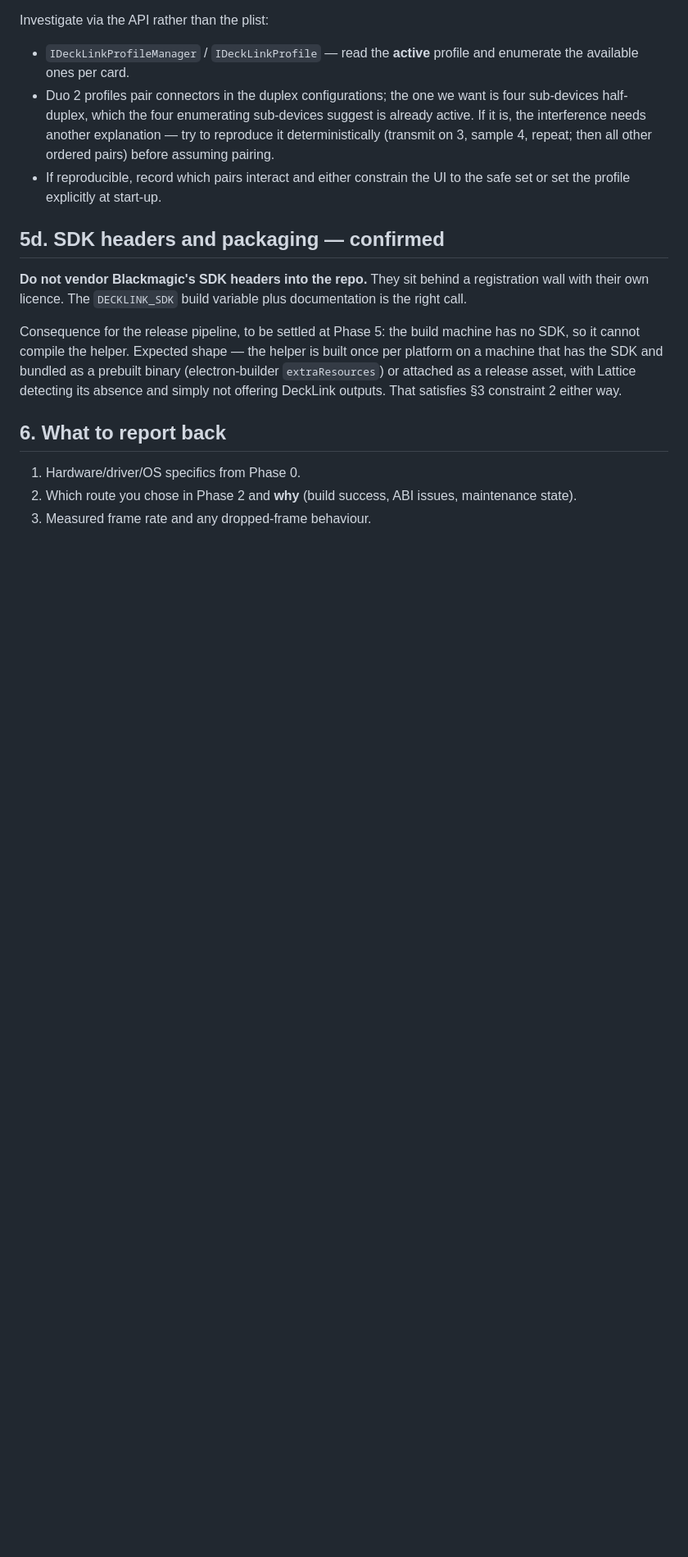
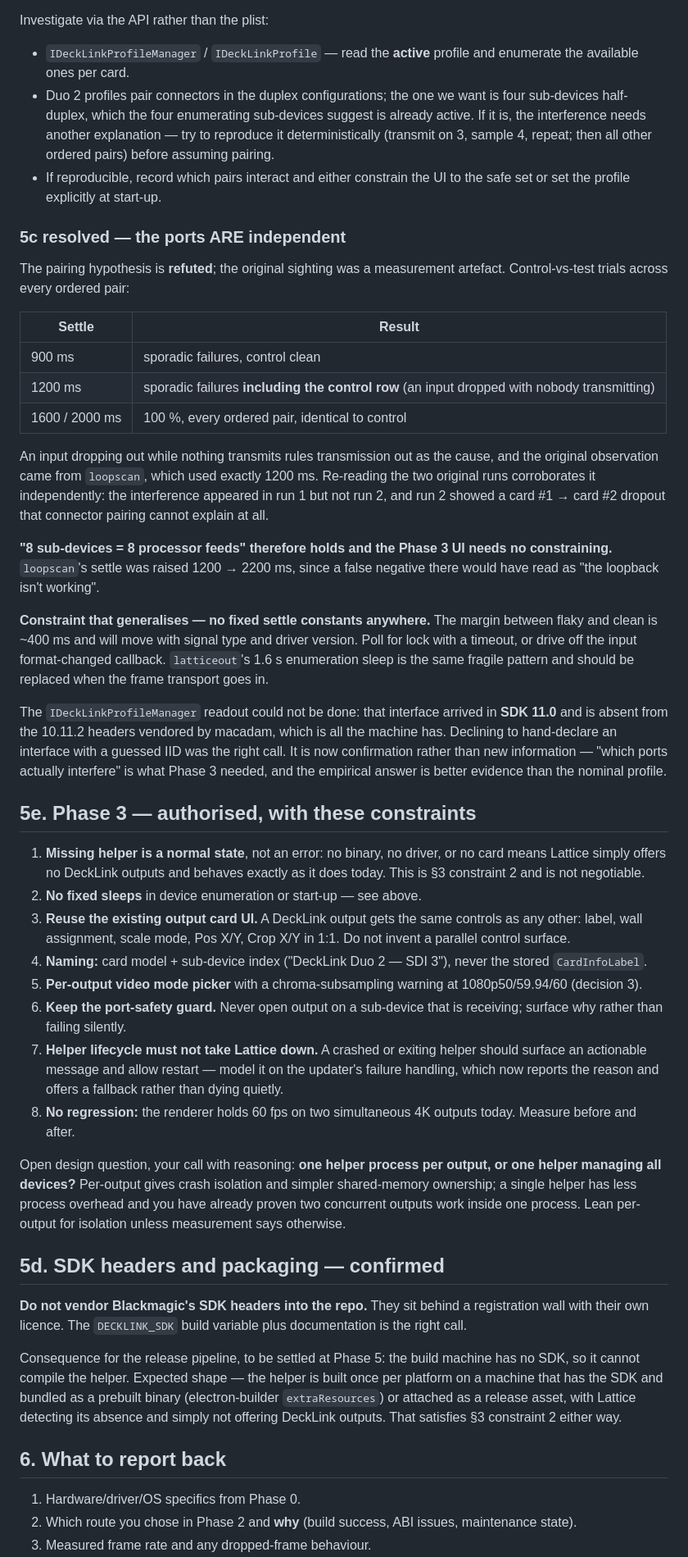
Before and after one commit to YoshiBowman/Lattice, a Markdown page: docs/DECKLINK-BRIEF.md, the part around the change. Shown at 82% size. Rendered like a GitHub page; blank space fills up the shorter version.

Commit message:
docs: DeckLink pairing question resolved, Phase 3 authorised
Ports are independent — the SDI3->SDI4 sighting was a settle-time artefact,
proven by a control row failing at 1200ms with nothing transmitting. The
8-feeds design holds and the Phase 3 UI needs no constraining. Generalises
to a constraint: no fixed settle constants anywhere, poll or use callbacks.

Adds Phase 3 constraints: missing helper is a normal state, reuse the
existing output card UI, model+index naming, per-output mode picker with
chroma warning, keep the port-safety guard, helper crashes must not take
Lattice down, no frame-rate regression.

Co-Authored-By: Claude Fable 5 <noreply@anthropic.com>

```diff
--- a/docs/DECKLINK-BRIEF.md
+++ b/docs/DECKLINK-BRIEF.md
@@ -303,6 +303,68 @@ Investigate via the API rather than the plist:
 - If reproducible, record which pairs interact and either constrain the UI to
   the safe set or set the profile explicitly at start-up.
 
+### 5c resolved — the ports ARE independent
+
+The pairing hypothesis is **refuted**; the original sighting was a measurement
+artefact. Control-vs-test trials across every ordered pair:
+
+| Settle | Result |
+|---|---|
+| 900 ms | sporadic failures, control clean |
+| 1200 ms | sporadic failures **including the control row** (an input dropped with nobody transmitting) |
+| 1600 / 2000 ms | 100 %, every ordered pair, identical to control |
+
+An input dropping out while nothing transmits rules transmission out as the
+cause, and the original observation came from `loopscan`, which used exactly
+1200 ms. Re-reading the two original runs corroborates it independently: the
+interference appeared in run 1 but not run 2, and run 2 showed a card #1 →
+card #2 dropout that connector pairing cannot explain at all.
+
+**"8 sub-devices = 8 processor feeds" therefore holds and the Phase 3 UI needs
+no constraining.** `loopscan`'s settle was raised 1200 → 2200 ms, since a false
+negative there would have read as "the loopback isn't working".
+
+**Constraint that generalises — no fixed settle constants anywhere.** The margin
+between flaky and clean is ~400 ms and will move with signal type and driver
+version. Poll for lock with a timeout, or drive off the input format-changed
+callback. `latticeout`'s 1.6 s enumeration sleep is the same fragile pattern and
+should be replaced when the frame transport goes in.
+
+The `IDeckLinkProfileManager` readout could not be done: that interface arrived
+in **SDK 11.0** and is absent from the 10.11.2 headers vendored by macadam,
+which is all the machine has. Declining to hand-declare an interface with a
+guessed IID was the right call. It is now confirmation rather than new
+information — "which ports actually interfere" is what Phase 3 needed, and the
+empirical answer is better evidence than the nominal profile.
+
+## 5e. Phase 3 — authorised, with these constraints
+
+1. **Missing helper is a normal state**, not an error: no binary, no driver, or
+   no card means Lattice simply offers no DeckLink outputs and behaves exactly
+   as it does today. This is §3 constraint 2 and is not negotiable.
+2. **No fixed sleeps** in device enumeration or start-up — see above.
+3. **Reuse the existing output card UI.** A DeckLink output gets the same
+   controls as any other: label, wall assignment, scale mode, Pos X/Y, Crop X/Y
+   in 1:1. Do not invent a parallel control surface.
+4. **Naming:** card model + sub-device index ("DeckLink Duo 2 — SDI 3"), never
+   the stored `CardInfoLabel`.
+5. **Per-output video mode picker** with a chroma-subsampling warning at
+   1080p50/59.94/60 (decision 3).
+6. **Keep the port-safety guard.** Never open output on a sub-device that is
+   receiving; surface why rather than failing silently.
+7. **Helper lifecycle must not take Lattice down.** A crashed or exiting helper
+   should surface an actionable message and allow restart — model it on the
+   updater's failure handling, which now reports the reason and offers a
+   fallback rather than dying quietly.
+8. **No regression:** the renderer holds 60 fps on two simultaneous 4K outputs
+   today. Measure before and after.
+
+Open design question, your call with reasoning: **one helper process per output,
+or one helper managing all devices?** Per-output gives crash isolation and
+simpler shared-memory ownership; a single helper has less process overhead and
+you have already proven two concurrent outputs work inside one process. Lean
+per-output for isolation unless measurement says otherwise.
+
 ## 5d. SDK headers and packaging — confirmed
 
 **Do not vendor Blackmagic's SDK headers into the repo.** They sit behind a
```
